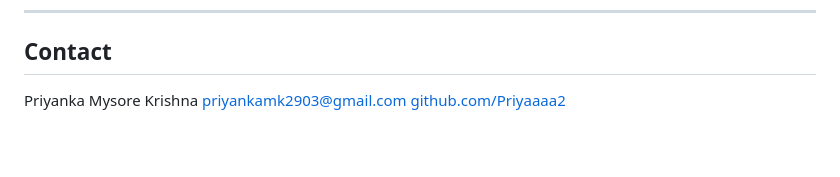
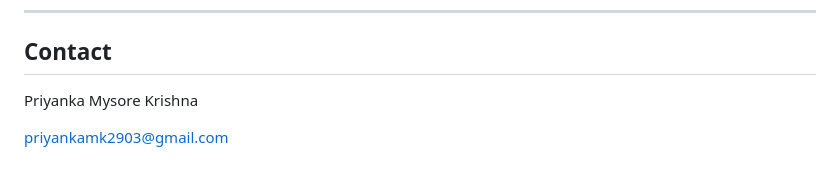
Before and after one commit to Priyaaaa2/nyc-congestion, a Markdown page: README.md, the part around the change. GitHub-like rendering; blank space fills up the shorter version.

```diff
--- a/README.md
+++ b/README.md
@@ -104,5 +104,5 @@ nyc-congestion/
 ## Contact
 
 Priyanka Mysore Krishna
+
 [priyankamk2903@gmail.com](mailto:priyankamk2903@gmail.com)
-[github.com/Priyaaaa2](https://github.com/Priyaaaa2)
```
